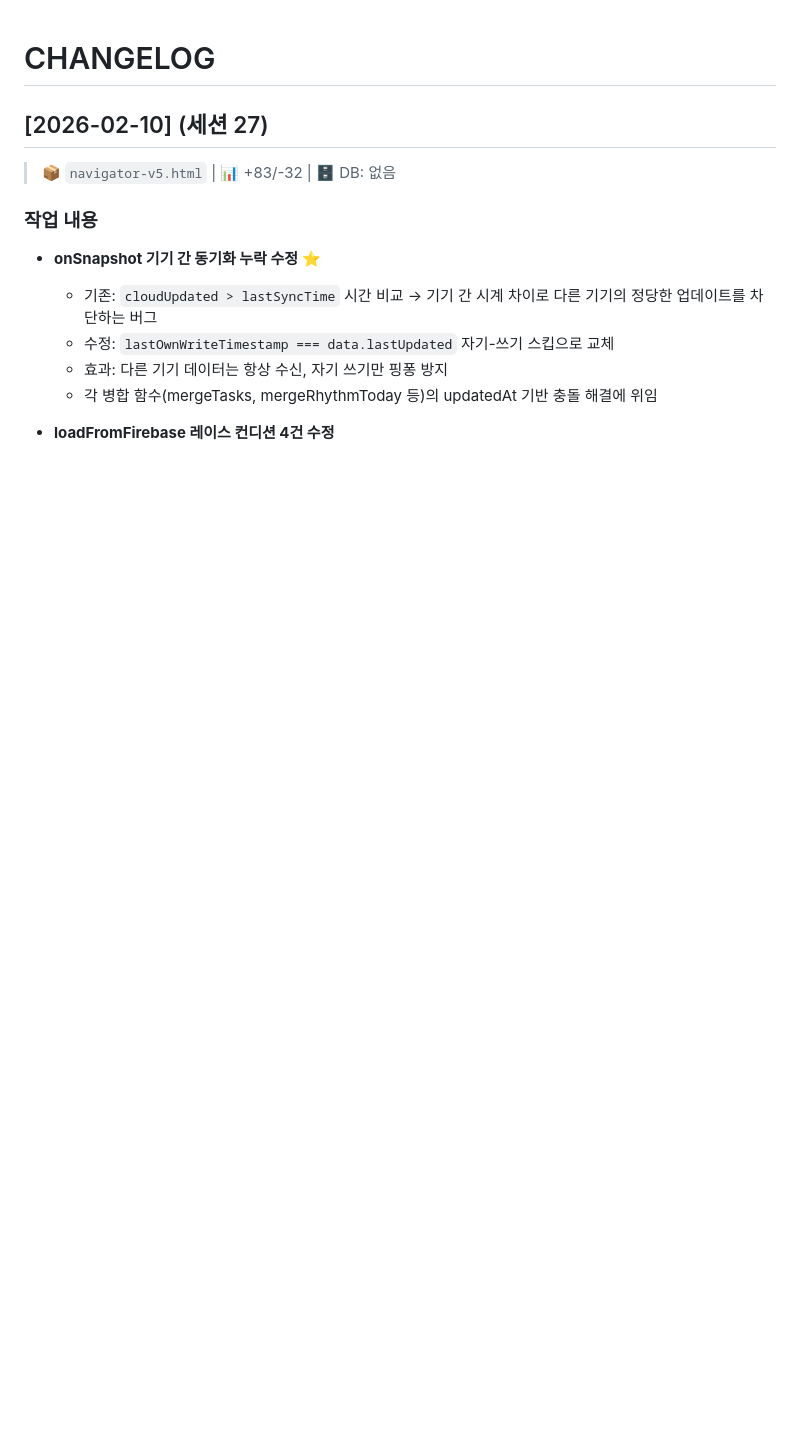
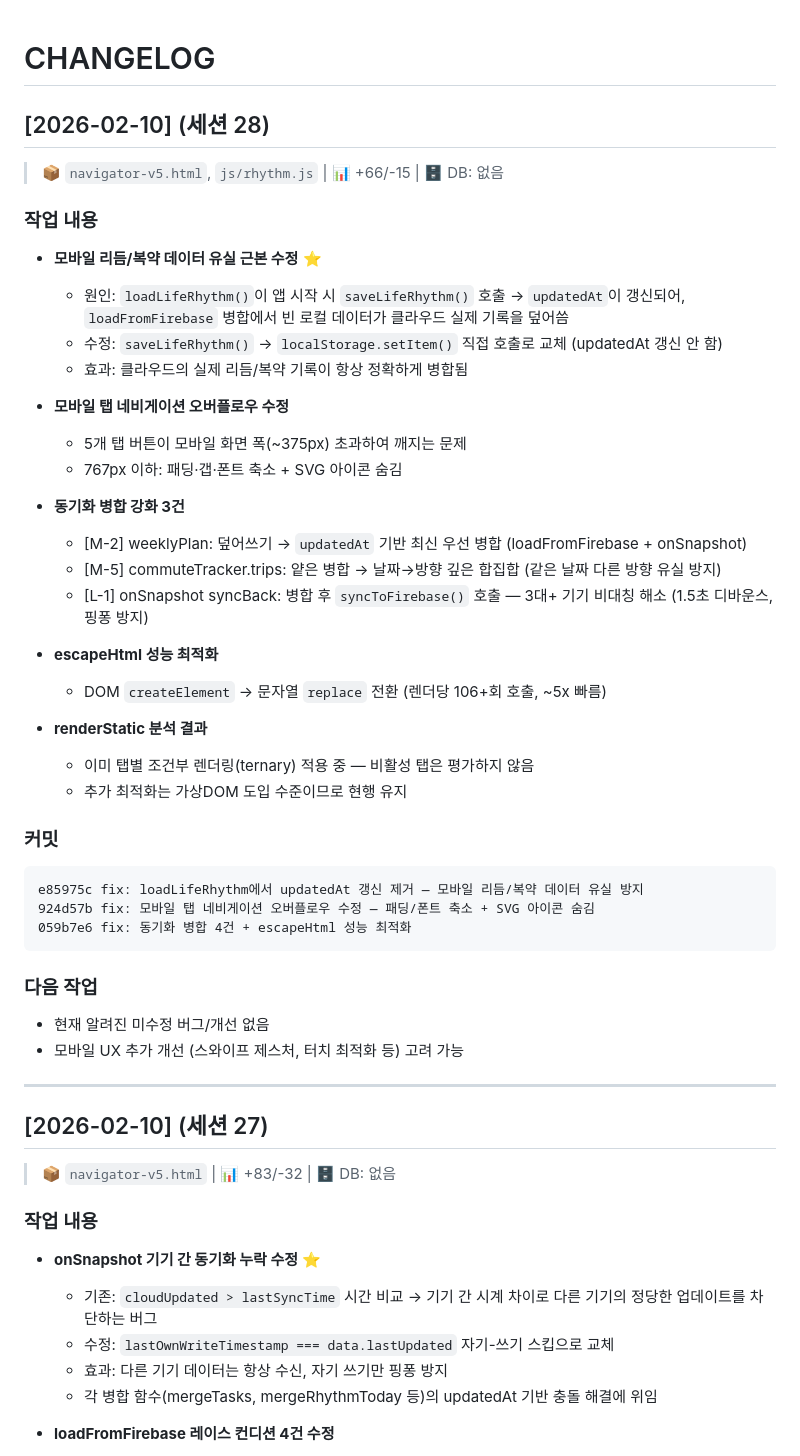
Before and after one commit to clusteruni-debug/To-do-list-for-adhd, a Markdown page: docs/CHANGELOG.md, the part around one of its changes. GitHub-like rendering; blank space fills up the shorter version.

Commit message:
docs: 세션 28 CHANGELOG — 리듬 유실 수정 + 동기화 병합 강화 + 성능 최적화
Co-Authored-By: Claude Opus 4.6 <noreply@anthropic.com>

````diff
--- a/docs/CHANGELOG.md
+++ b/docs/CHANGELOG.md
@@ -19,6 +19,44 @@ hash type: 메시지
 ### 다음 작업
 - 항목
 -->
+
+## [2026-02-10] (세션 28)
+> 📦 `navigator-v5.html`, `js/rhythm.js` | 📊 +66/-15 | 🗄️ DB: 없음
+
+### 작업 내용
+- **모바일 리듬/복약 데이터 유실 근본 수정** ⭐
+  - 원인: `loadLifeRhythm()`이 앱 시작 시 `saveLifeRhythm()` 호출 → `updatedAt`이 갱신되어, `loadFromFirebase` 병합에서 빈 로컬 데이터가 클라우드 실제 기록을 덮어씀
+  - 수정: `saveLifeRhythm()` → `localStorage.setItem()` 직접 호출로 교체 (updatedAt 갱신 안 함)
+  - 효과: 클라우드의 실제 리듬/복약 기록이 항상 정확하게 병합됨
+
+- **모바일 탭 네비게이션 오버플로우 수정**
+  - 5개 탭 버튼이 모바일 화면 폭(~375px) 초과하여 깨지는 문제
+  - 767px 이하: 패딩·갭·폰트 축소 + SVG 아이콘 숨김
+
+- **동기화 병합 강화 3건**
+  - [M-2] weeklyPlan: 덮어쓰기 → `updatedAt` 기반 최신 우선 병합 (loadFromFirebase + onSnapshot)
+  - [M-5] commuteTracker.trips: 얕은 병합 → 날짜→방향 깊은 합집합 (같은 날짜 다른 방향 유실 방지)
+  - [L-1] onSnapshot syncBack: 병합 후 `syncToFirebase()` 호출 — 3대+ 기기 비대칭 해소 (1.5초 디바운스, 핑퐁 방지)
+
+- **escapeHtml 성능 최적화**
+  - DOM `createElement` → 문자열 `replace` 전환 (렌더당 106+회 호출, ~5x 빠름)
+
+- **renderStatic 분석 결과**
+  - 이미 탭별 조건부 렌더링(ternary) 적용 중 — 비활성 탭은 평가하지 않음
+  - 추가 최적화는 가상DOM 도입 수준이므로 현행 유지
+
+### 커밋
+```
+e85975c fix: loadLifeRhythm에서 updatedAt 갱신 제거 — 모바일 리듬/복약 데이터 유실 방지
+924d57b fix: 모바일 탭 네비게이션 오버플로우 수정 — 패딩/폰트 축소 + SVG 아이콘 숨김
+059b7e6 fix: 동기화 병합 4건 + escapeHtml 성능 최적화
+```
+
+### 다음 작업
+- 현재 알려진 미수정 버그/개선 없음
+- 모바일 UX 추가 개선 (스와이프 제스처, 터치 최적화 등) 고려 가능
+
+---
 
 ## [2026-02-10] (세션 27)
 > 📦 `navigator-v5.html` | 📊 +83/-32 | 🗄️ DB: 없음
````
Also changed, not shown: other parts of docs/CHANGELOG.md (+11 -6 lines).
